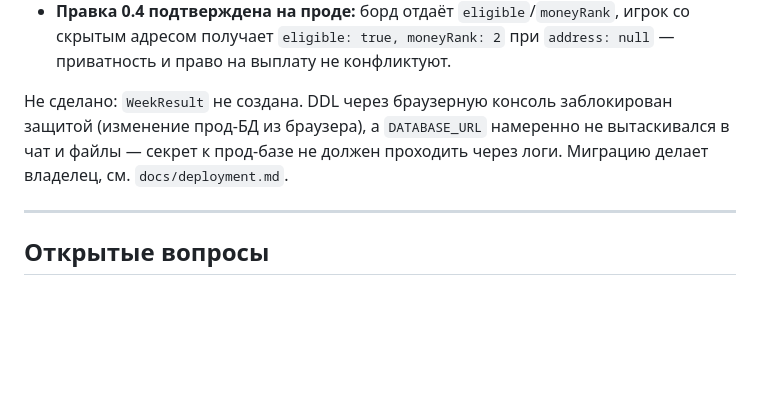
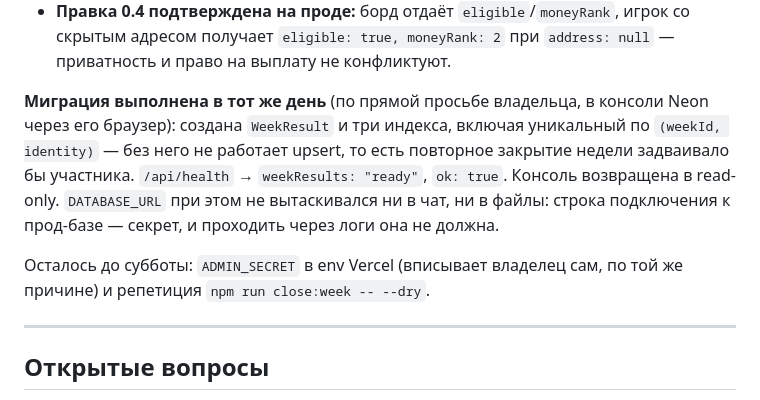
Before and after one commit to nonbrainkid/vaultler-web, a Markdown page: NOTES.md, the part around the change. Rendered like a GitHub page; blank space fills up the shorter version.

```diff
--- a/NOTES.md
+++ b/NOTES.md
@@ -468,10 +468,15 @@ UI: в карточке буста лестница целиком с подсв
   скрытым адресом получает `eligible: true, moneyRank: 2` при `address: null` — приватность
   и право на выплату не конфликтуют.
 
-Не сделано: `WeekResult` не создана. DDL через браузерную консоль заблокирован защитой
-(изменение прод-БД из браузера), а `DATABASE_URL` намеренно не вытаскивался в чат и файлы —
-секрет к прод-базе не должен проходить через логи. Миграцию делает владелец, см.
-`docs/deployment.md`.
+**Миграция выполнена в тот же день** (по прямой просьбе владельца, в консоли Neon через его
+браузер): создана `WeekResult` и три индекса, включая уникальный по `(weekId, identity)` —
+без него не работает upsert, то есть повторное закрытие недели задваивало бы участника.
+`/api/health` → `weekResults: "ready"`, `ok: true`. Консоль возвращена в read-only.
+`DATABASE_URL` при этом не вытаскивался ни в чат, ни в файлы: строка подключения к
+прод-базе — секрет, и проходить через логи она не должна.
+
+Осталось до субботы: `ADMIN_SECRET` в env Vercel (вписывает владелец сам, по той же
+причине) и репетиция `npm run close:week -- --dry`.
 
 ---
 
```
Also changed, not shown: docs/deployment.md (+11 -8 lines).
